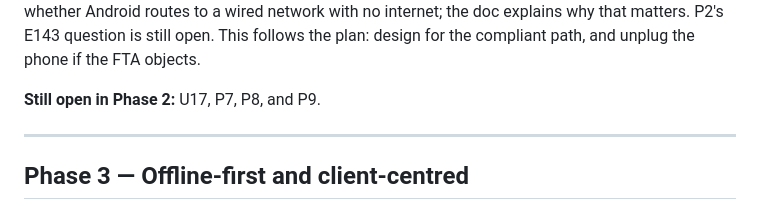
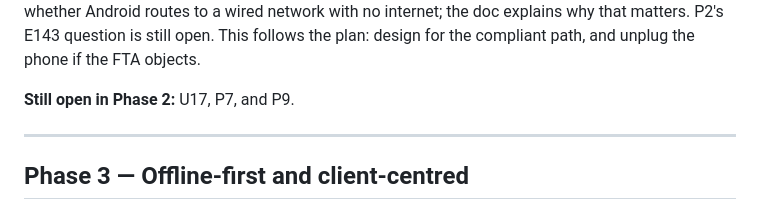
Before and after one commit to frc10101/TealTeam, a Markdown page: docs/ACTION_ITEMS.md, the part around the change. GitHub-like rendering.

Commit message:
docs: P8 is done, so Phase 2's open list is U17, P7, and P9
Co-Authored-By: Claude Opus 5.5 <noreply@anthropic.com>

```diff
--- a/docs/ACTION_ITEMS.md
+++ b/docs/ACTION_ITEMS.md
@@ -414,7 +414,7 @@ Checked on a development machine: a database on the encrypted btrfs root was rep
 
 **The Pi's network (P4, P6) is written but has never run on a Pi.** `deploy/pi/network/setup.sh` is idempotent and has `--dry-run`. It sets `eth0` to a static `10.101.0.1` with no default route, and runs dnsmasq DHCP on `eth0` only with **no gateway**, so tablets keep their own cellular. dnsmasq also answers `tealteam.local` over plain DNS for clients that do not do mDNS. Avahi advertises it, and a tethered phone (`usb0` Android, `eth1` iPhone) is the uplink at route metric 50. An nftables redirect lets the URL drop the port. It deletes any Wi-Fi AP profile it finds. `status.sh` is the read-only event-day check. What was verified here: ShellCheck, the nftables ruleset loading twice in a scratch namespace, and a dry run. `docs/PI_NETWORK.md` lists the nine shop checks still owed. The first is whether Android routes to a wired network with no internet; the doc explains why that matters. P2's E143 question is still open. This follows the plan: design for the compliant path, and unplug the phone if the FTA objects.
 
-**Still open in Phase 2:** U17, P7, P8, and P9.
+**Still open in Phase 2:** U17, P7, and P9.
 
 ---
 
```
